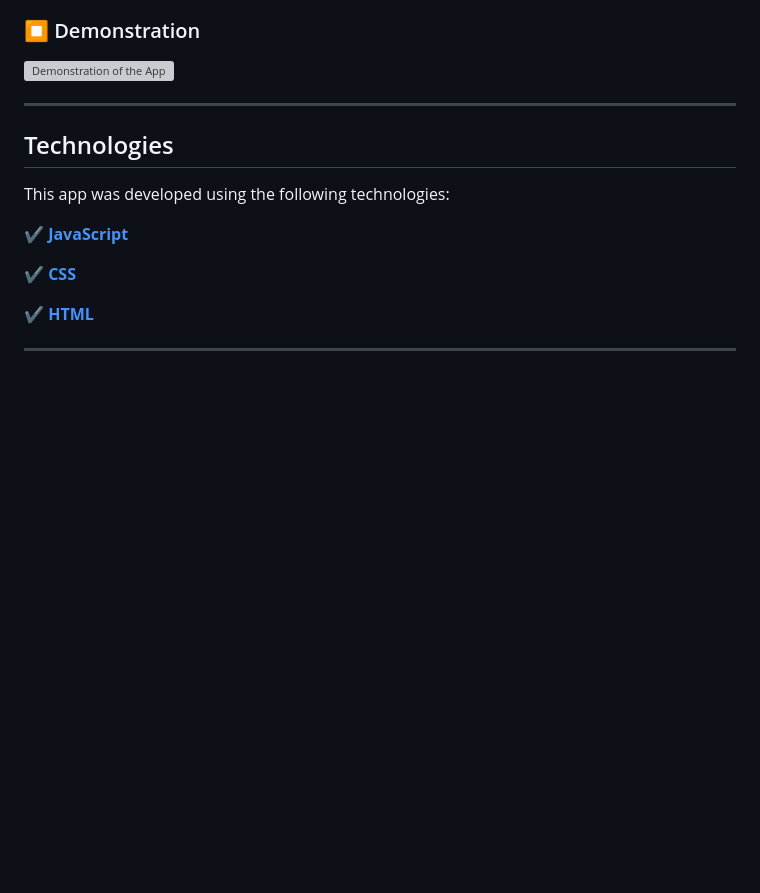
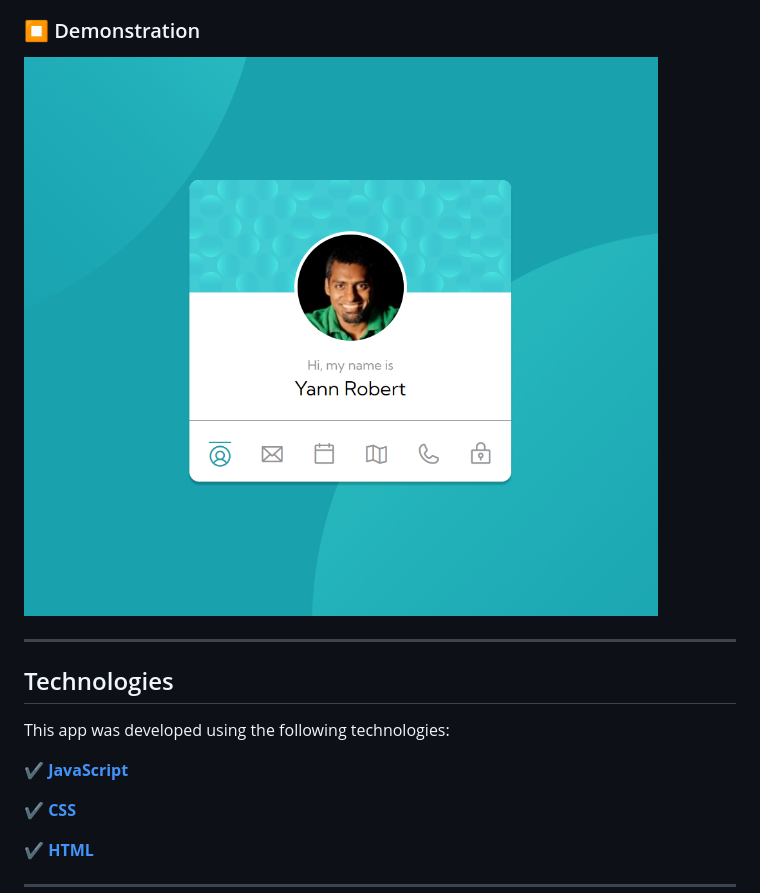
Before and after one commit to JohnPetros/random-user-generator, a Markdown page: README.md, the part around the change. Drawn GitHub-style; pictures changed too: preview.png (added); blank space fills up the shorter version; grey boxes are pictures that could not be loaded.

Commit message:
📚 docs: add preview image

```diff
--- a/README.md
+++ b/README.md
@@ -26,7 +26,7 @@
 
 ### ⏹️ Demonstration
 
-![Demonstration of the App](image.png)
+![Demonstration of the App](preview.png)
 
 ---
 
```
